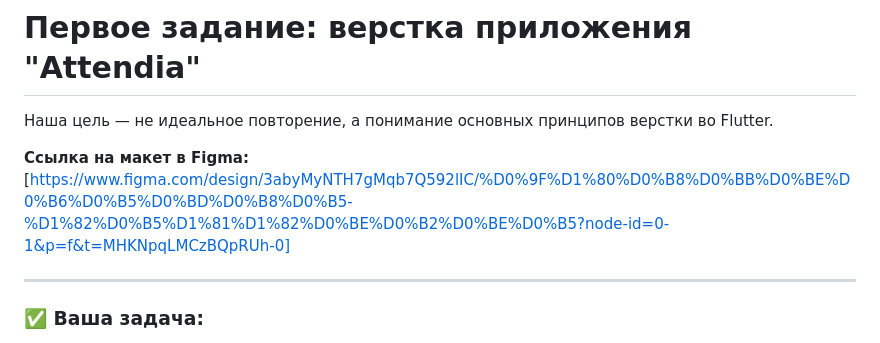
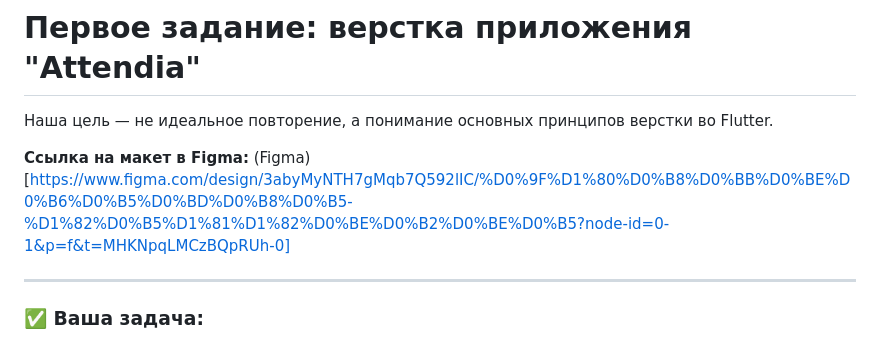
Before and after one commit to pffkilm/First-App, a Markdown page: README.md, the part around the change. Rendered like a GitHub page.

```diff
--- a/README.md
+++ b/README.md
@@ -3,7 +3,7 @@
 
 Наша цель — не идеальное повторение, а понимание основных принципов верстки во Flutter.
 
-**Ссылка на макет в Figma:** [https://www.figma.com/design/3abyMyNTH7gMqb7Q592lIC/%D0%9F%D1%80%D0%B8%D0%BB%D0%BE%D0%B6%D0%B5%D0%BD%D0%B8%D0%B5-%D1%82%D0%B5%D1%81%D1%82%D0%BE%D0%B2%D0%BE%D0%B5?node-id=0-1&p=f&t=MHKNpqLMCzBQpRUh-0]
+**Ссылка на макет в Figma:** (Figma)[https://www.figma.com/design/3abyMyNTH7gMqb7Q592lIC/%D0%9F%D1%80%D0%B8%D0%BB%D0%BE%D0%B6%D0%B5%D0%BD%D0%B8%D0%B5-%D1%82%D0%B5%D1%81%D1%82%D0%BE%D0%B2%D0%BE%D0%B5?node-id=0-1&p=f&t=MHKNpqLMCzBQpRUh-0]
 
 ---
 
```
